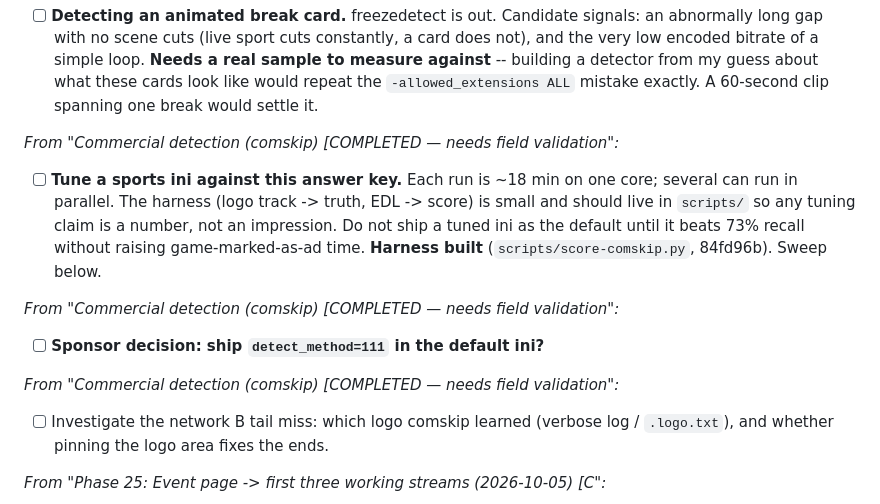
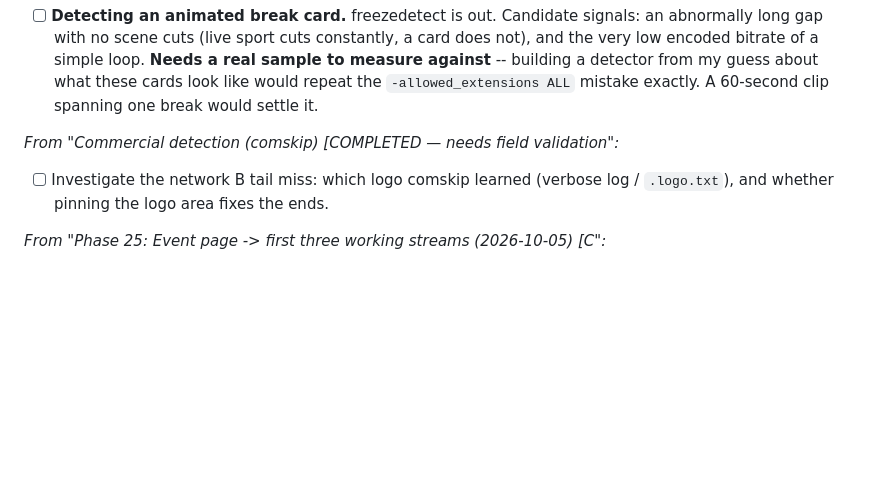
Before and after one commit to jlesterak/pvarr, a Markdown page: TODO.md, the part around the change. GitHub-like rendering; blank space fills up the shorter version.

Commit message:
docs: close the detect_method=111 default decision
The setting has been in _DEFAULT_INI since v0.8.2 and the sponsor approved
keeping it on 2026-10-24. The two TODO items still listed it as undecided
(a stale bookkeeping gap, not a behaviour change); README and installation
docs already describe the shipped default. No code change.

Co-Authored-By: Claude Sonnet 5.5 <noreply@anthropic.com>
Claude-Session: https://claude.ai/code/session_01HPRGDUacdXAkVpnBA8eFS3

```diff
--- a/TODO.md
+++ b/TODO.md
@@ -330,17 +330,6 @@ Provider survey, done 2026-08-31:
       break would settle it.
 
 *From "Commercial detection (comskip)  [COMPLETED — needs field validation":*
-- [ ] **Tune a sports ini against this answer key.** Each run is ~18 min on
-      one core; several can run in parallel. The harness (logo track -> truth,
-      EDL -> score) is small and should live in `scripts/` so any tuning claim
-      is a number, not an impression. Do not ship a tuned ini as the default
-      until it beats 73% recall without raising game-marked-as-ad time.
-      **Harness built** (`scripts/score-comskip.py`, 84fd96b). Sweep below.
-
-*From "Commercial detection (comskip)  [COMPLETED — needs field validation":*
-- [ ] **Sponsor decision: ship `detect_method=111` in the default ini?**
-
-*From "Commercial detection (comskip)  [COMPLETED — needs field validation":*
 - [ ] Investigate the network B tail miss: which logo comskip learned (verbose
       log / `.logo.txt`), and whether pinning the logo area fixes the ends.
 
```
